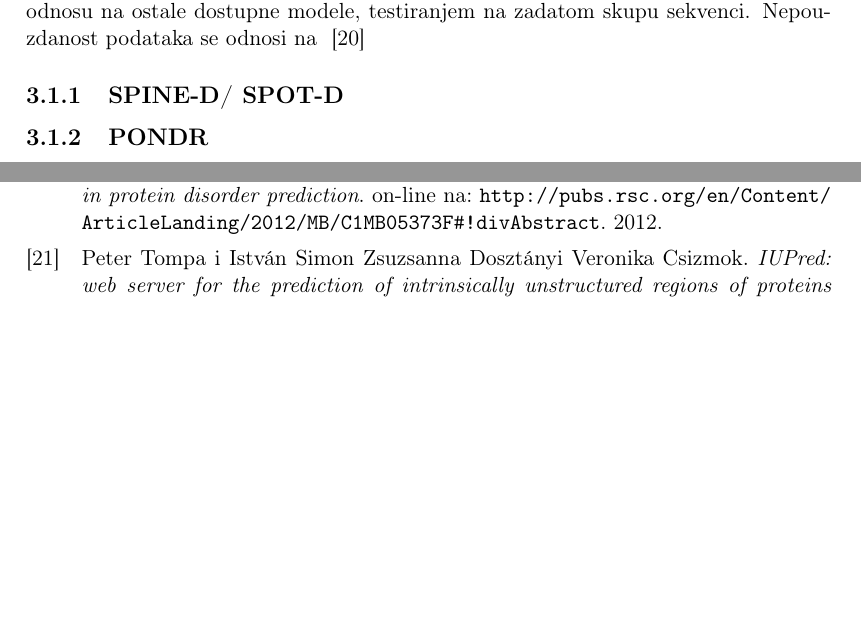
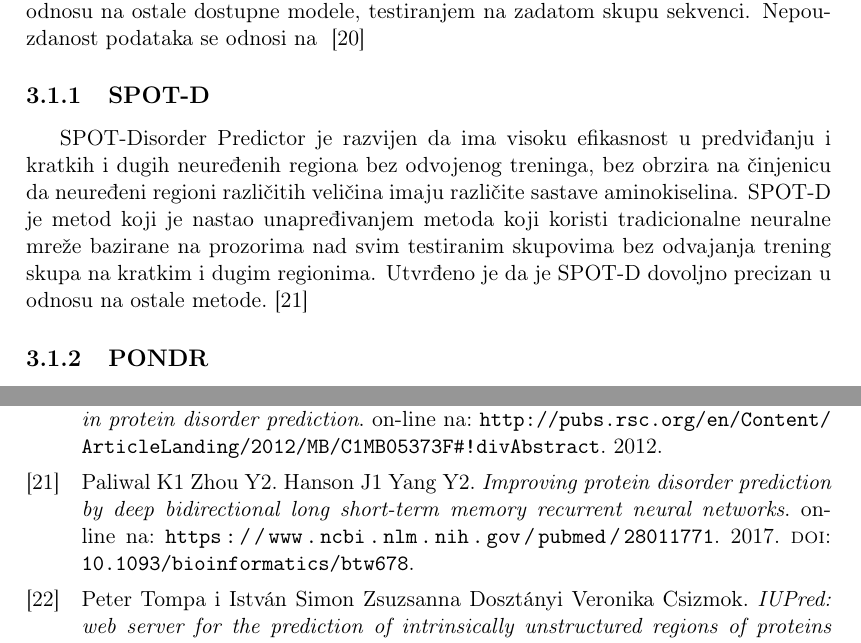
Before and after one commit to UnaStankovic/DisorderProteinsMetapredictor, a LaTeX thesis (Master Thesis/main.tex, which reads Master Thesis/Chapters/PredikcijaNeuredjenostiProteina.tex, Master Thesis/bib/main.bib): two parts of pages 20 and 26 of 26, joined at a grey line, cut so that both start at the same text, the shorter picture padded with empty space. The pictures show the PDF file Master Thesis/main.pdf that the author committed with the source.

Commit message:
Added SPOT-D.

```diff
--- a/Master Thesis/Chapters/PredikcijaNeuredjenostiProteina.tex
+++ b/Master Thesis/Chapters/PredikcijaNeuredjenostiProteina.tex
@@ -34,7 +34,9 @@ Nepouzdanost podataka se odnosi na  ~\cite{MolBioSyst}
 %-----------------------------------
 %	SUBSECTION 1
 %-----------------------------------
-\subsection{SPINE-D/ SPOT-D}
+\subsection{SPOT-D}
+
+SPOT-Disorder Predictor je razvijen da ima visoku efikasnost u predviđanju i kratkih i dugih neuređenih regiona bez odvojenog treninga, bez obrzira na činjenicu da neuređeni regioni različitih veličina imaju različite sastave aminokiselina. SPOT-D je metod koji je nastao unapređivanjem metoda koji koristi tradicionalne neuralne mreže bazirane na prozorima nad svim testiranim skupovima bez odvajanja trening skupa na kratkim i dugim regionima. Utvrđeno je da je SPOT-D dovoljno precizan u odnosu na ostale metode.~\cite{SPOTD}
 
 
 %-----------------------------------
--- a/Master Thesis/bib/main.bib
+++ b/Master Thesis/bib/main.bib
@@ -234,3 +234,13 @@ title = {{The pairwise energy content estimated from amino acid composition disc
     year = {2005},
     publisher = {J. Mol. Biol. }
 }
+
+
+@misc{SPOTD,
+title = {{Improving protein disorder prediction by deep bidirectional long short-term memory recurrent neural networks}},
+note = {on-line na: \url{https://www.ncbi.nlm.nih.gov/pubmed/28011771}},
+    author = {Hanson J1, Yang Y2, Paliwal K1, Zhou Y2.},
+    year = {2017},
+    publisher = {Bioinformatics},
+    doi = {10.1093/bioinformatics/btw678}
+}
```
Also changed, not shown: Master Thesis/main.pdf, Master Thesis/Chapters/PredikcijaNeuredjenostiProteina.tex (26 more changed lines).
